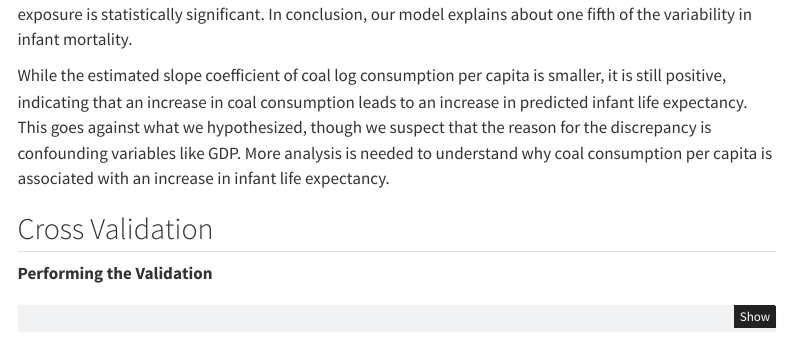
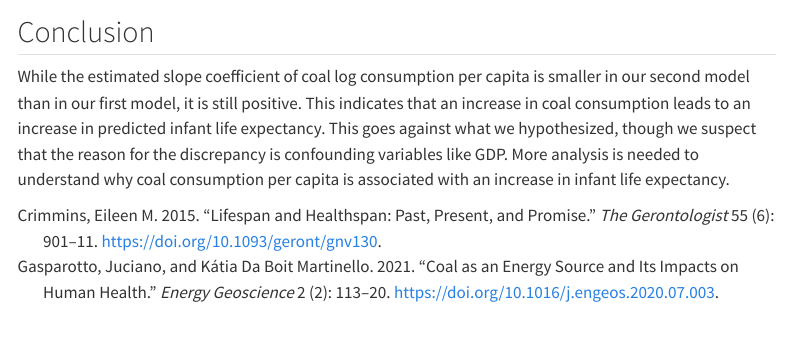
Before and after one commit to ethanhandelman/stat331project, a Quarto document (writeup.qmd): the page in a window 1100 px wide, from 4100 px down before the commit and from 4890 px down after it. Rendered offline with R 4.5, knitr and Pandoc in place of Quarto, with nearby package versions; some code elsewhere in the file could not run offline; menus at the side of the page are left out.

Commit message:
Conclusion

````diff
--- a/writeup.qmd
+++ b/writeup.qmd
@@ -269,8 +269,6 @@ summary_table |>
 
 In our new model, our R-squared value is 0.7185. As a result, approximately 71.85% of the variance in log infant mortality rate is explained by the variance in log coal consumption per capita and year. Since our p value is below 0.05, we are able to say that the relationship between infant mortality rate and coal exposure is statistically significant. In conclusion, our model explains about one fifth of the variability in infant mortality.
 
-While the estimated slope coefficient of coal log consumption per capita is smaller, it is still positive, indicating that an increase in coal consumption leads to an increase in predicted infant life expectancy. This goes against what we hypothesized, though we suspect that the reason for the discrepancy is confounding variables like GDP. More analysis is needed to understand why coal consumption per capita is associated with an increase in infant life expectancy.
-
 ## Cross Validation
 
 **Performing the Validation**
@@ -321,3 +319,7 @@ ggplot(cv_results, aes(x = r2)) +
   ) +
   theme_minimal(base_size = 14)
 ```
+
+## Conclusion
+
+While the estimated slope coefficient of coal log consumption per capita is smaller in our second model than in our first model, it is still positive. This indicates that an increase in coal consumption leads to an increase in predicted infant life expectancy. This goes against what we hypothesized, though we suspect that the reason for the discrepancy is confounding variables like GDP. More analysis is needed to understand why coal consumption per capita is associated with an increase in infant life expectancy.
````
